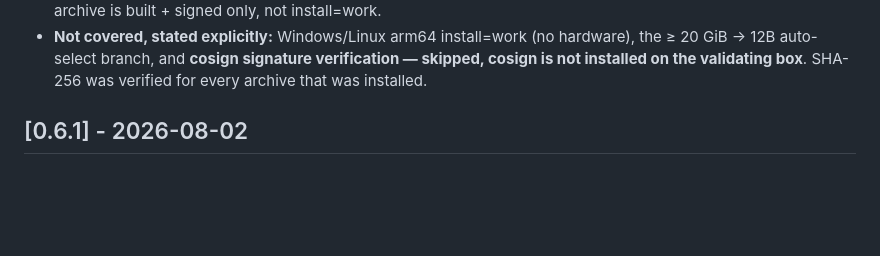
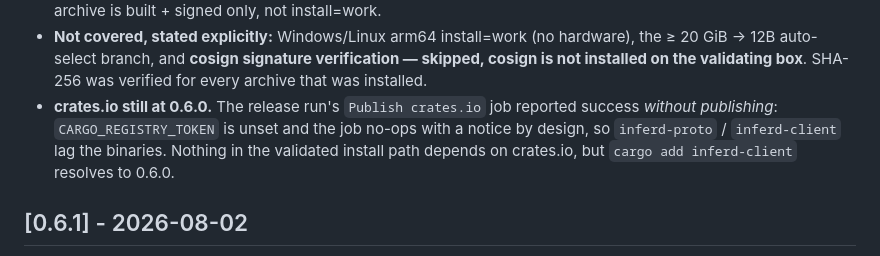
Before and after one commit to 3rg0n/inferd, a Markdown page: CHANGELOG.md, the part around the change. GitHub-like rendering; blank space fills up the shorter version.

```diff
--- a/CHANGELOG.md
+++ b/CHANGELOG.md
@@ -51,6 +51,11 @@ and this project adheres to [Semantic Versioning](https://semver.org/spec/v2.0.0
   hardware), the ≥ 20 GiB → 12B auto-select branch, and **cosign signature
   verification — skipped, cosign is not installed on the validating box**.
   SHA-256 was verified for every archive that was installed.
+- **crates.io still at 0.6.0.** The release run's `Publish crates.io` job
+  reported success *without publishing*: `CARGO_REGISTRY_TOKEN` is unset and
+  the job no-ops with a notice by design, so `inferd-proto` /
+  `inferd-client` lag the binaries. Nothing in the validated install path
+  depends on crates.io, but `cargo add inferd-client` resolves to 0.6.0.
 
 ## [0.6.1] - 2026-08-02
 
```
Also changed, not shown: docs/v0.6-validation.md (+18 -1 lines).
